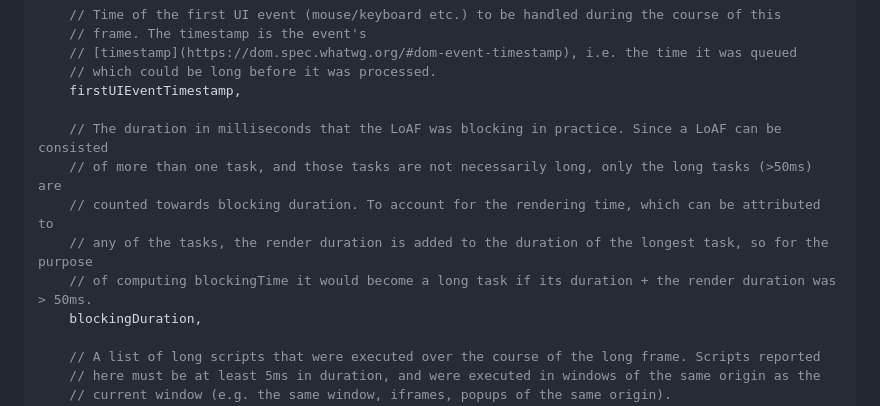
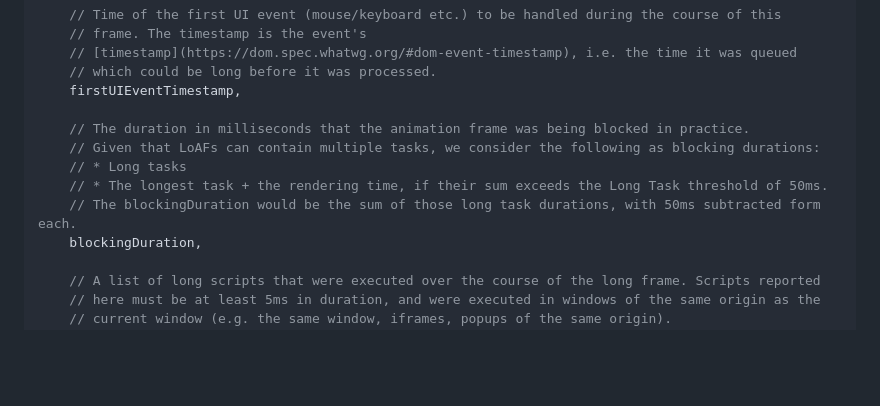
Before and after one commit to w3c/longtasks, a Markdown page: loaf-explainer.md, the part around the change. Drawn GitHub-style; blank space fills up the shorter version.

```diff
--- a/loaf-explainer.md
+++ b/loaf-explainer.md
@@ -224,11 +224,11 @@ const someLongAnimationFrameEntry = {
     // which could be long before it was processed.
     firstUIEventTimestamp,
 
-    // The duration in milliseconds that the LoAF was blocking in practice. Since a LoAF can be consisted
-    // of more than one task, and those tasks are not necessarily long, only the long tasks (>50ms) are
-    // counted towards blocking duration. To account for the rendering time, which can be attributed to
-    // any of the tasks, the render duration is added to the duration of the longest task, so for the purpose
-    // of computing blockingTime it would become a long task if its duration + the render duration was > 50ms.
+    // The duration in milliseconds that the animation frame was being blocked in practice.
+    // Given that LoAFs can contain multiple tasks, we consider the following as blocking durations:
+    // * Long tasks
+    // * The longest task + the rendering time, if their sum exceeds the Long Task threshold of 50ms.
+    // The blockingDuration would be the sum of those long task durations, with 50ms subtracted form each.
     blockingDuration,
 
     // A list of long scripts that were executed over the course of the long frame. Scripts reported
```
